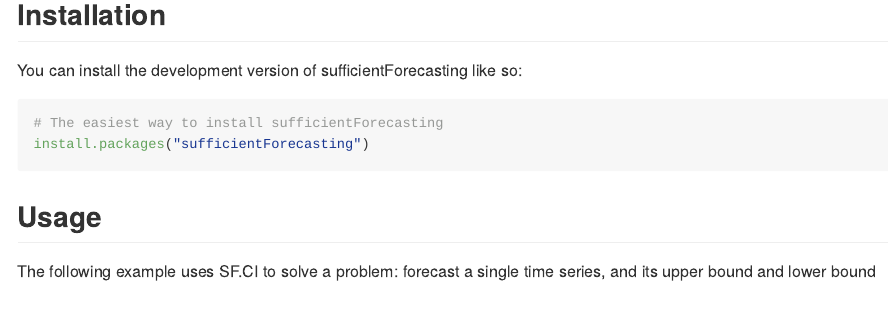
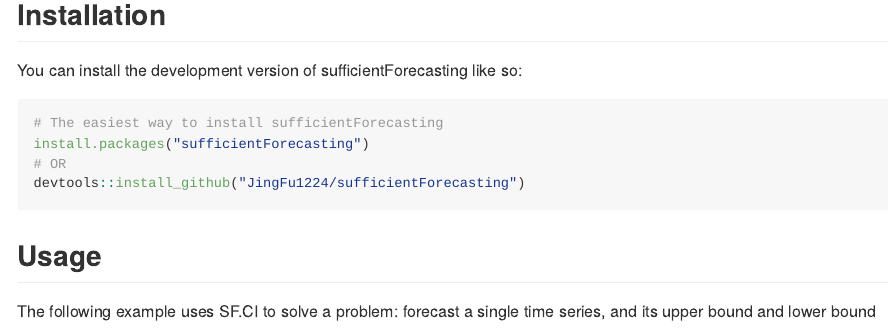
Before and after one commit to JingFu1224/sufficientForecasting, an R Markdown document (README.Rmd): the page in a window 1100 px wide, from 260 px down. The pictures show the output file README.md that the author committed with the source, drawn offline in the style of GitHub.

Commit message:
another approach

````diff
--- a/README.Rmd
+++ b/README.Rmd
@@ -30,6 +30,8 @@ You can install the development version of sufficientForecasting like so:
 ``` r
 # The easiest way to install sufficientForecasting
 install.packages("sufficientForecasting")
+# OR
+devtools::install_github("JingFu1224/sufficientForecasting")
 ```
 
 ## Usage
````
Also changed, not shown: README.md.
